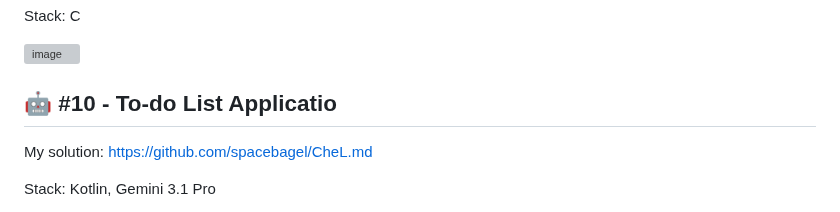
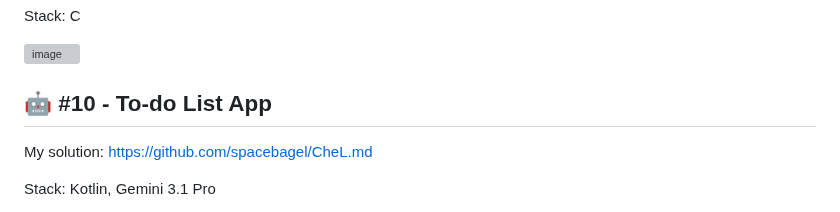
Before and after one commit to spacebagel/Programming_Challenges, a Markdown page: README.md, the part around the change. Drawn GitHub-style; grey boxes are pictures that could not be loaded.

```diff
--- a/README.md
+++ b/README.md
@@ -157,7 +157,7 @@ Stack: C
 
 ![image](https://github.com/user-attachments/assets/a5b315b7-33a1-4c32-8490-870aac63ac05)
 
-## 🤖 #10 - To-do List Applicatio
+## 🤖 #10 - To-do List App
 My solution: https://github.com/spacebagel/CheL.md
 
 Stack: Kotlin, Gemini 3.1 Pro
```
